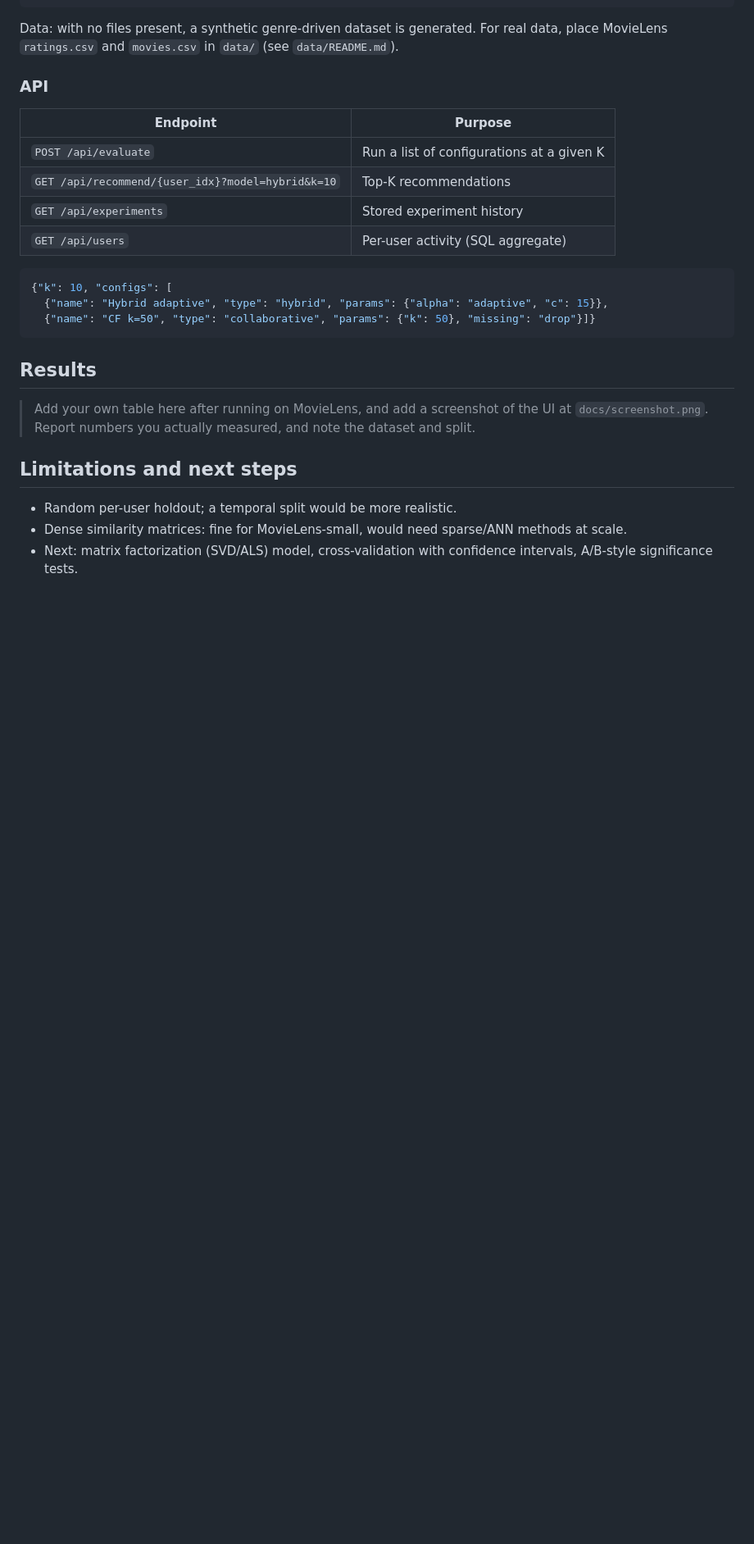
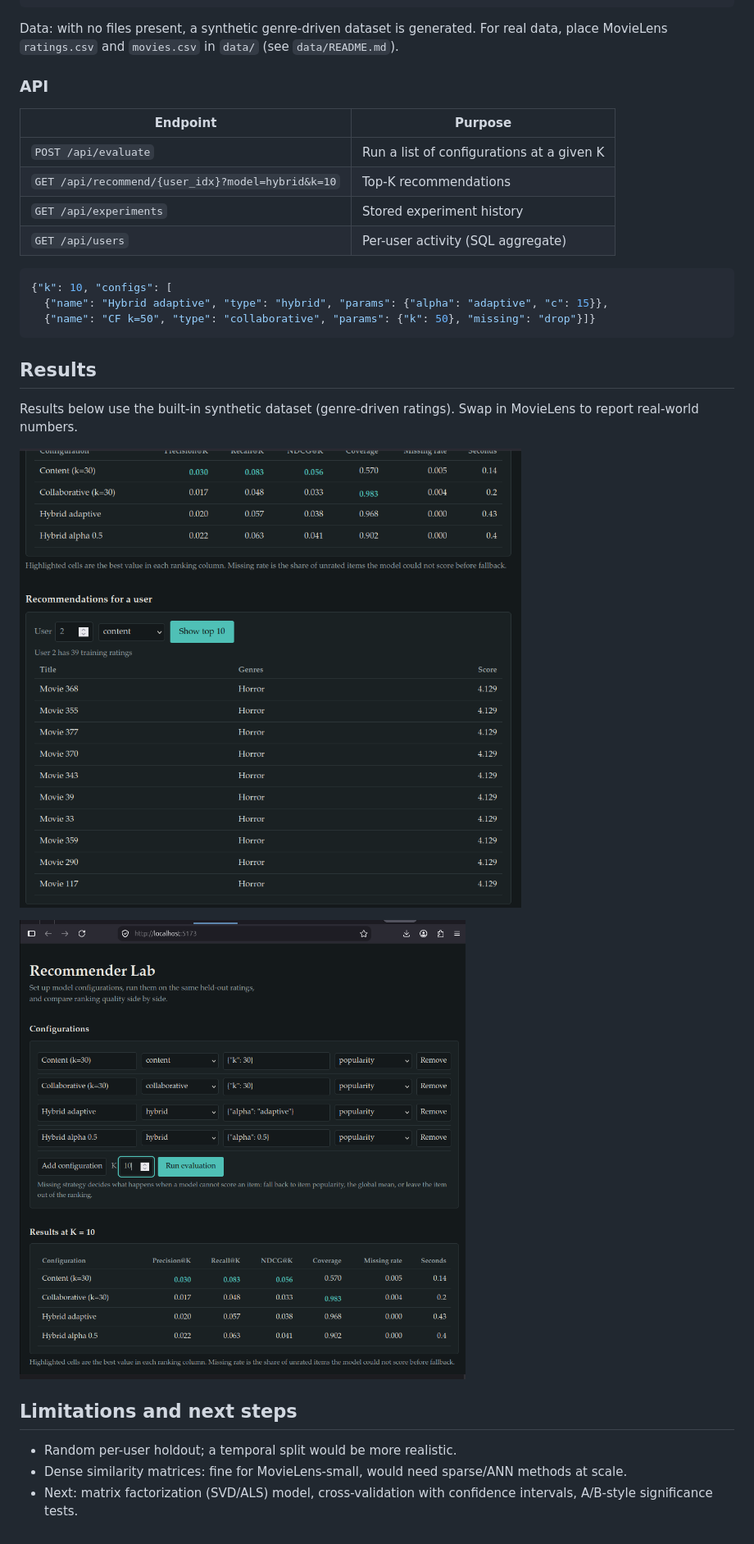
Before and after one commit to kusumateja16/rec-eval-platform, a Markdown page: README.md, the part around the change. Shown at 82% size. Rendered like a GitHub page; pictures changed too: docs/recommendations.png (added), docs/results.png (added); blank space fills up the shorter version.

Commit message:
Add UI screenshots to README

```diff
--- a/README.md
+++ b/README.md
@@ -87,7 +87,11 @@ Data: with no files present, a synthetic genre-driven dataset is generated. For
 
 ## Results
 
-> Add your own table here after running on MovieLens, and add a screenshot of the UI at `docs/screenshot.png`. Report numbers you actually measured, and note the dataset and split.
+Results below use the built-in synthetic dataset (genre-driven ratings). Swap in MovieLens to report real-world numbers.
+
+![Model comparison results](docs/results.png)
+
+![Top-K recommendations for a user](docs/recommendations.png)
 
 ## Limitations and next steps
 
```
